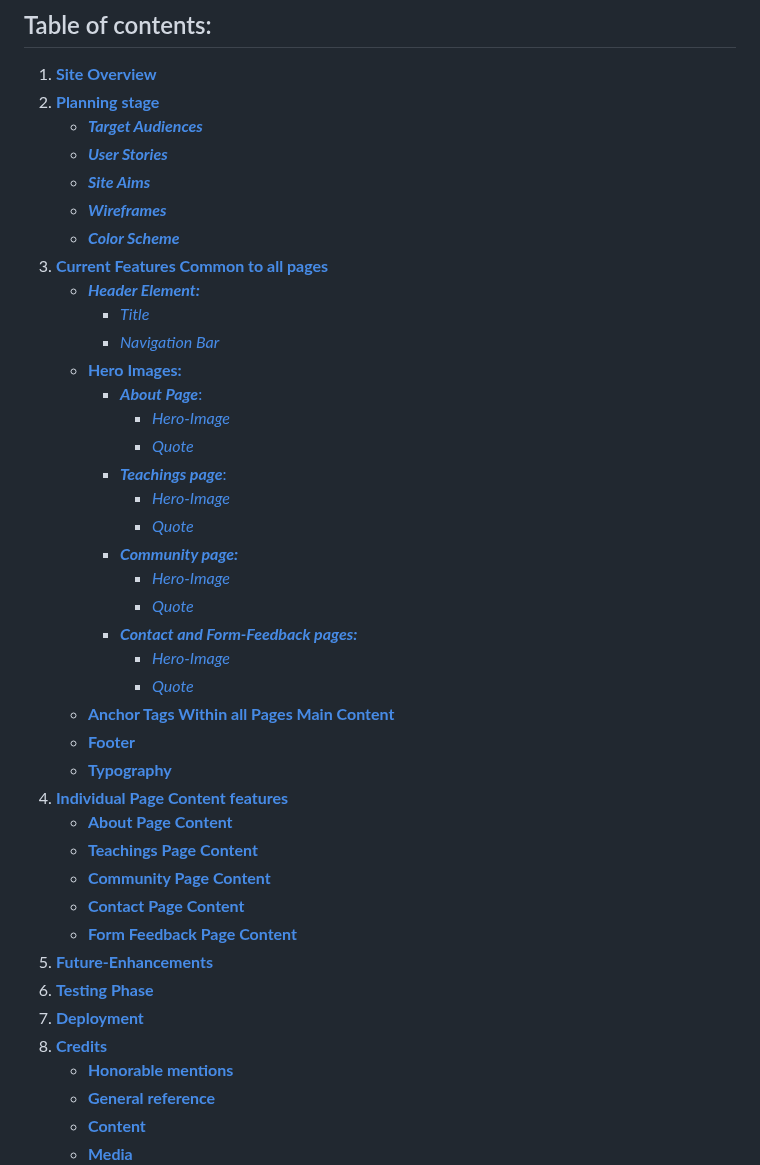
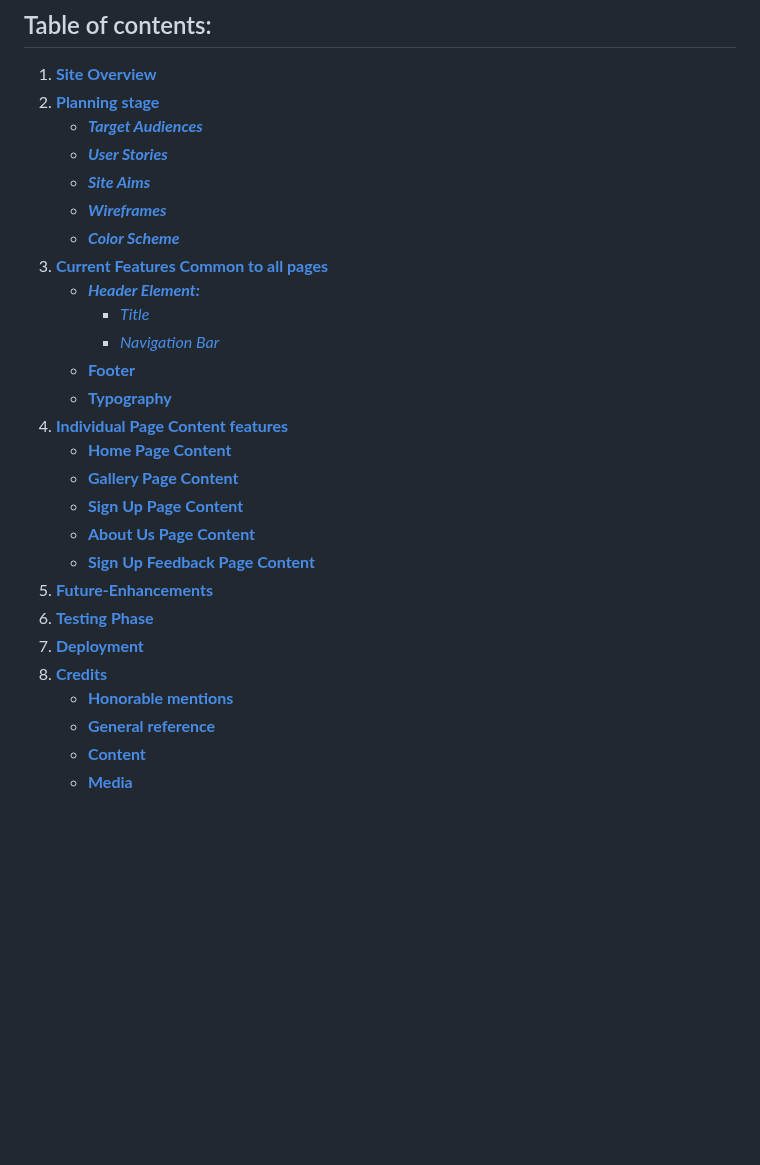
Before and after one commit to preeticancode/hike-with-me, a Markdown page: README.md, the part around one of its changes. Rendered like a GitHub page; blank space fills up the shorter version.

```diff
--- a/README.md
+++ b/README.md
@@ -15,42 +15,28 @@ This page is dedicated to community of hiking enthusiasts from all across Irelan
 
 ## Table of contents:
 1. [**Site Overview**](#site-overview)
-1. [**Planning stage**](#planning-stage)
+2. [**Planning stage**](#planning-stage)
     * [***Target Audiences***](#target-audiences)
     * [***User Stories***](#user-stories)
     * [***Site Aims***](#site-aims)
     * [***Wireframes***](#wireframes)
     * [***Color Scheme***](#color-scheme)
-1. [**Current Features Common to all pages**](#current-features-common-to-all-pages)
+3. [**Current Features Common to all pages**](#current-features-common-to-all-pages)
     * [***Header Element:***](#header-element)
         * [*Title*](#title)
         * [*Navigation Bar*](#navigation-bar)
-    * [**Hero Images:**](#hero-images)
-      * [***About Page***:](#about-page)
-          * [*Hero-Image*](#hero-image)
-          * [*Quote*](#quote)
-      * [***Teachings page***:](#teachings-page)
-          * [*Hero-Image*](#hero-image-1)
-          * [*Quote*](#quote-1)
-      * [***Community page:***](#community-page)
-          * [*Hero-Image*](#hero-image-2)
-          * [*Quote*](#quote-2)
-      * [***Contact and Form-Feedback pages:***](#contact-and-form-feedback-pages)
-          * [*Hero-Image*](#hero-image-3)
-          * [*Quote*](#quote-3)
-    * [**Anchor Tags Within all Pages Main Content**](#anchor-tags-within-all-pages-main-content)
     * [**Footer**](#footer)
     * [**Typography**](#typography)
-1. [**Individual Page Content features**](#individual-page-content-features)
-    * [**About Page Content**](#about-page-content)
-    * [**Teachings Page Content**](#teachings-page-content)
-    * [**Community Page Content**](#community-page-content)
-    * [**Contact Page Content**](#contact-page-content)
-    * [**Form Feedback Page Content**](#form-feedback-page-content)
-1. [**Future-Enhancements**](#future-enhancements)
-1. [**Testing Phase**](#testing-phase)
-1. [**Deployment**](#deployment)
-1. [**Credits**](#credits)
+4. [**Individual Page Content features**](#individual-page-content-features)
+    * [**Home Page Content**](#about-page-content)
+    * [**Gallery Page Content**](#teachings-page-content)
+    * [**Sign Up Page Content**](#community-page-content)
+    * [**About Us Page Content**](#contact-page-content)
+    * [**Sign Up Feedback Page Content**](#form-feedback-page-content)
+5. [**Future-Enhancements**](#future-enhancements)
+6. [**Testing Phase**](#testing-phase)
+7. [**Deployment**](#deployment)
+8. [**Credits**](#credits)
     * [**Honorable mentions**](#honorable-mentions)
     * [**General reference**](#general-reference)
     * [**Content**](#content)
```
Also changed, not shown: other parts of README.md (+24 -8 lines).
